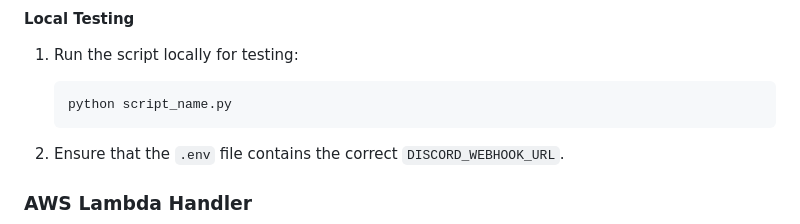
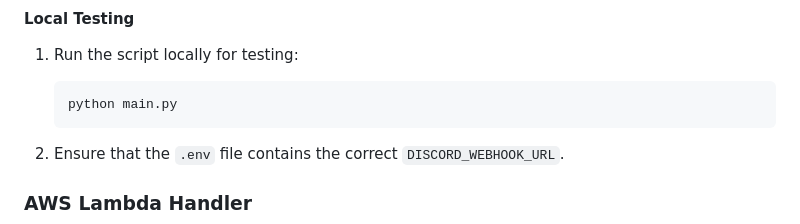
Before and after one commit to jeffcorpuz/scripts, a Markdown page: fun/leetcode-problem-of-day/README.md, the part around the change. Drawn GitHub-style.

````diff
--- a/fun/leetcode-problem-of-day/README.md
+++ b/fun/leetcode-problem-of-day/README.md
@@ -25,7 +25,7 @@ This Python script is a simple Discord bot that fetches a random LeetCode proble
 1. Run the script locally for testing:
 
    ```bash
-   python script_name.py
+   python main.py
    ```
 
 2. Ensure that the `.env` file contains the correct `DISCORD_WEBHOOK_URL`.
````
Also changed, not shown: fun/wholesomify/README.md (+1 -3 lines).
